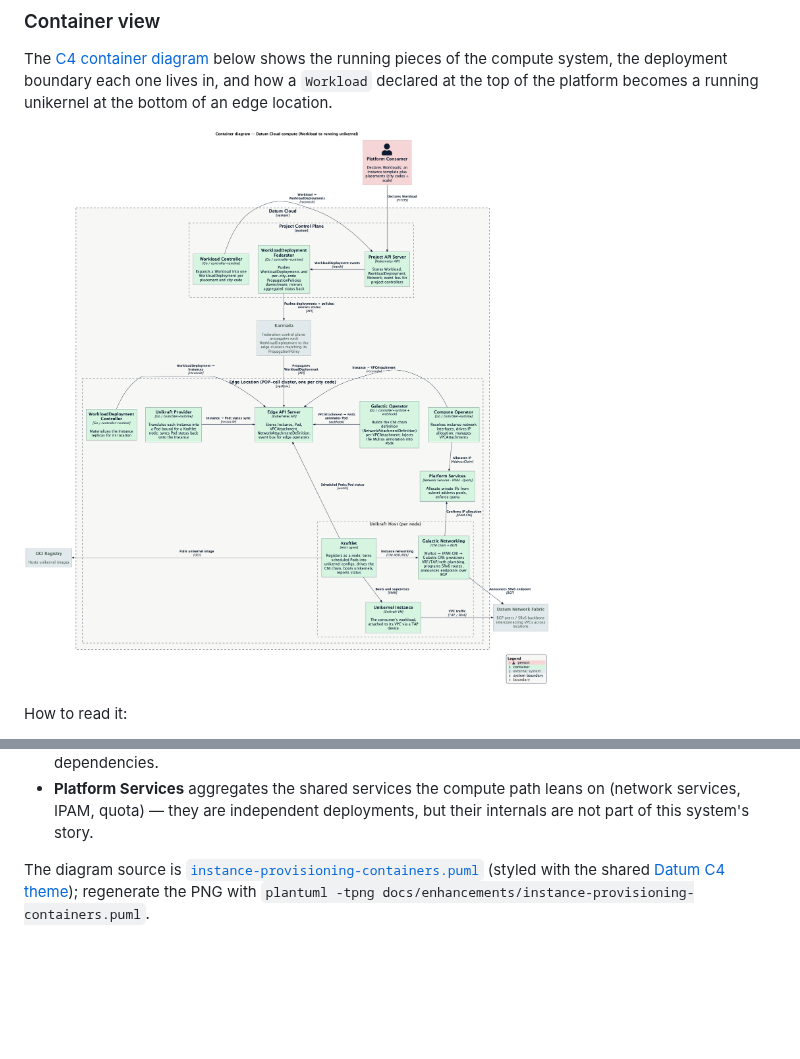
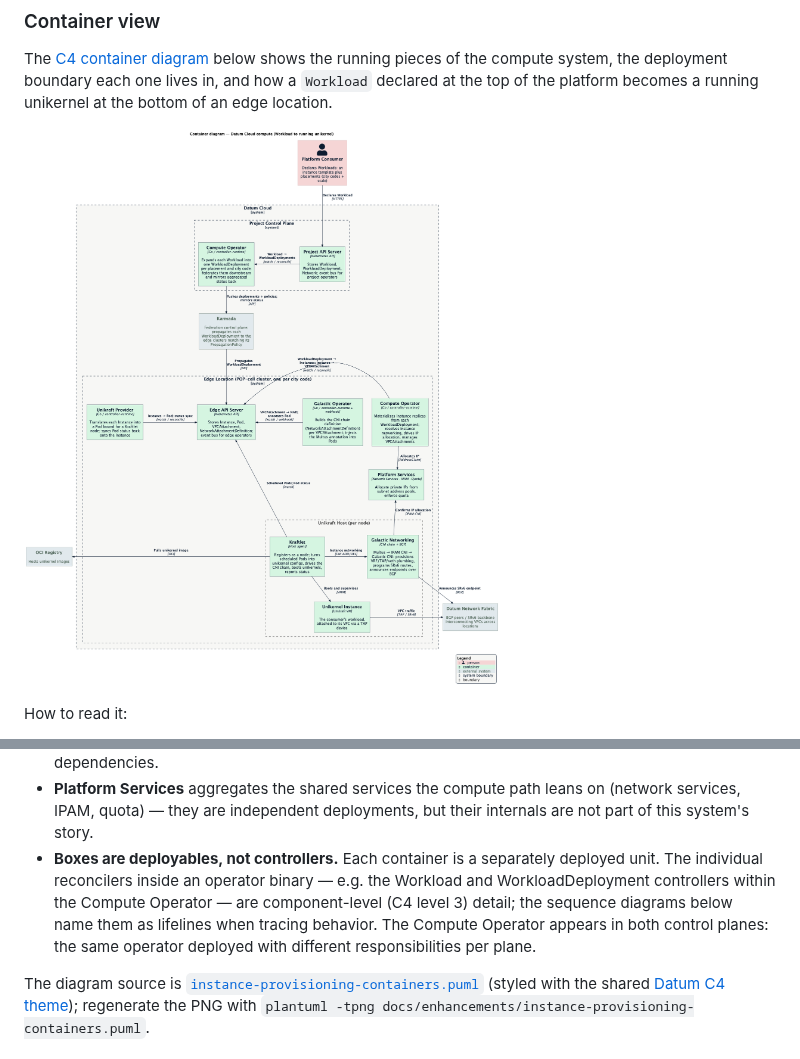
Before and after one commit to datum-cloud/unikraft-provider, a Markdown page: docs/enhancements/instance-provisioning.md, 2 parts joined by grey strips. Rendered like a GitHub page; pictures changed too: docs/enhancements/instance-provisioning-containers.png; blank space fills up the shorter version.

Commit message:
docs: keep the container diagram at C4 level 2
Collapses operator-internal controllers (Workload controller,
WorkloadDeployment federator/controller) into their deployable unit — the
Compute Operator, which runs in both the project control plane and each
edge location. Adds a reading-guide note mapping sequence-diagram lifelines
(controllers) to C4 level 3 components within these containers.

Co-Authored-By: Claude Fable 5 <noreply@anthropic.com>

```diff
--- a/docs/enhancements/instance-provisioning.md
+++ b/docs/enhancements/instance-provisioning.md
@@ -48,6 +48,13 @@ How to read it:
 - **Platform Services** aggregates the shared services the compute path leans
   on (network services, IPAM, quota) — they are independent deployments, but
   their internals are not part of this system's story.
+- **Boxes are deployables, not controllers.** Each container is a separately
+  deployed unit. The individual reconcilers inside an operator binary — e.g.
+  the Workload and WorkloadDeployment controllers within the Compute Operator
+  — are component-level (C4 level 3) detail; the sequence diagrams below name
+  them as lifelines when tracing behavior. The Compute Operator appears in
+  both control planes: the same operator deployed with different
+  responsibilities per plane.
 
 The diagram source is
 [`instance-provisioning-containers.puml`](./instance-provisioning-containers.puml)
```
Also changed, not shown: 1 other file.
